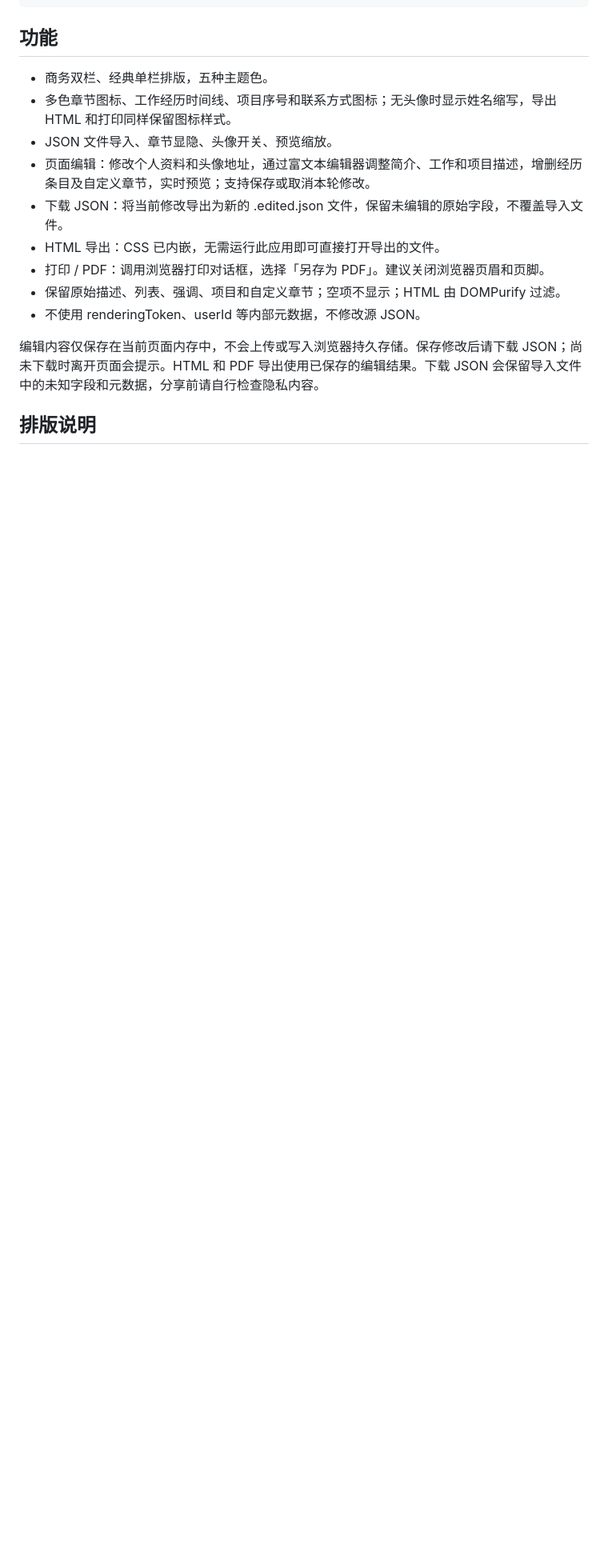
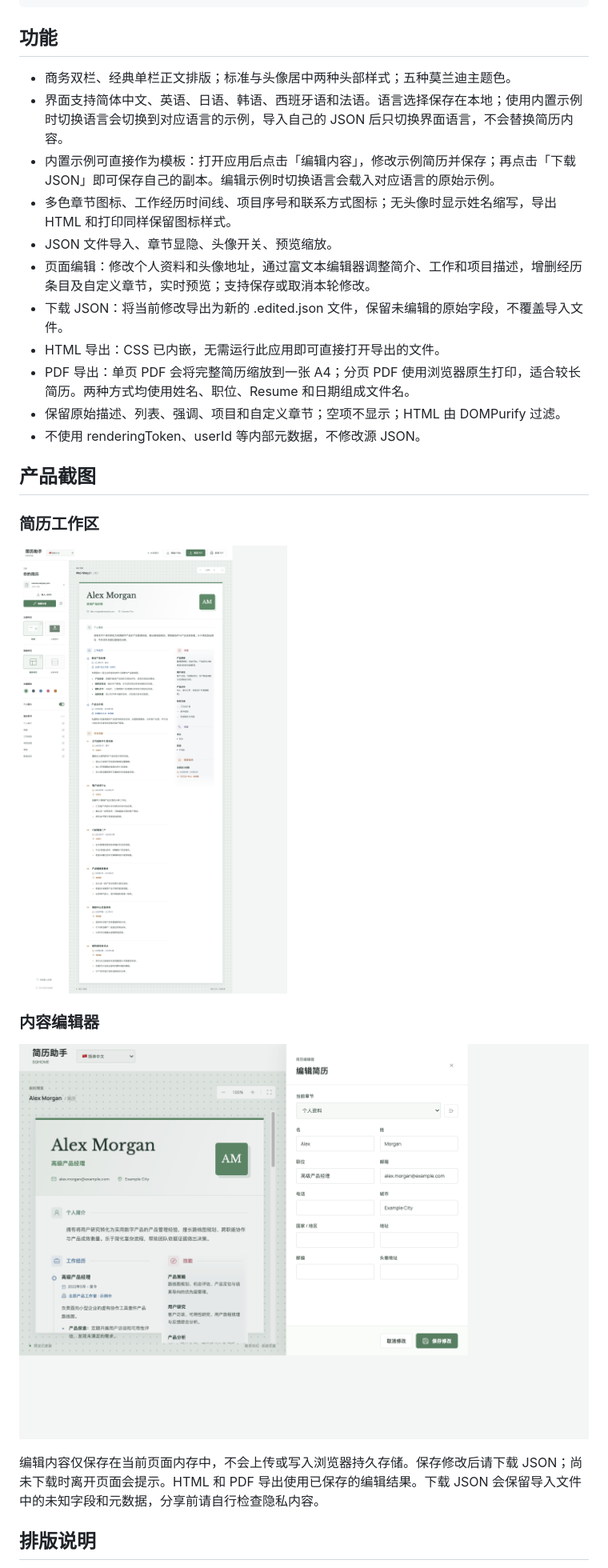
Before and after one commit to sqhome-jin/resume-to-html, a Markdown page: README.md, the part around one of its changes. Shown at 80% size. GitHub-like rendering; pictures changed too: docs/images/app-overview.png (added), docs/images/editor.png (added); blank space fills up the shorter version.

```diff
--- a/README.md
+++ b/README.md
@@ -23,15 +25,27 @@ npm run preview
 
 ## 功能
 
-- 商务双栏、经典单栏排版，五种主题色。
+- 商务双栏、经典单栏正文排版；标准与头像居中两种头部样式；五种莫兰迪主题色。
+- 界面支持简体中文、英语、日语、韩语、西班牙语和法语。语言选择保存在本地；使用内置示例时切换语言会切换到对应语言的示例，导入自己的 JSON 后只切换界面语言，不会替换简历内容。
+- 内置示例可直接作为模板：打开应用后点击「编辑内容」，修改示例简历并保存；再点击「下载 JSON」即可保存自己的副本。编辑示例时切换语言会载入对应语言的原始示例。
 - 多色章节图标、工作经历时间线、项目序号和联系方式图标；无头像时显示姓名缩写，导出 HTML 和打印同样保留图标样式。
 - JSON 文件导入、章节显隐、头像开关、预览缩放。
 - 页面编辑：修改个人资料和头像地址，通过富文本编辑器调整简介、工作和项目描述，增删经历条目及自定义章节，实时预览；支持保存或取消本轮修改。
 - 下载 JSON：将当前修改导出为新的 .edited.json 文件，保留未编辑的原始字段，不覆盖导入文件。
 - HTML 导出：CSS 已内嵌，无需运行此应用即可直接打开导出的文件。
-- 打印 / PDF：调用浏览器打印对话框，选择「另存为 PDF」。建议关闭浏览器页眉和页脚。
+- PDF 导出：单页 PDF 会将完整简历缩放到一张 A4；分页 PDF 使用浏览器原生打印，适合较长简历。两种方式均使用姓名、职位、Resume 和日期组成文件名。
 - 保留原始描述、列表、强调、项目和自定义章节；空项不显示；HTML 由 DOMPurify 过滤。
 - 不使用 renderingToken、userId 等内部元数据，不修改源 JSON。
+
+## 产品截图
+
+### 简历工作区
+
+![简历工作区：设置栏、主题和实时预览](docs/images/app-overview.png)
+
+### 内容编辑器
+
+![内容编辑器：编辑示例简历字段](docs/images/editor.png)
 
 编辑内容仅保存在当前页面内存中，不会上传或写入浏览器持久存储。保存修改后请下载 JSON；尚未下载时离开页面会提示。HTML 和 PDF 导出使用已保存的编辑结果。下载 JSON 会保留导入文件中的未知字段和元数据，分享前请自行检查隐私内容。
 
```
Also changed, not shown: other parts of README.md (+17 -2 lines), README.en.md (added, +61 -0 lines), README.es.md (added, +61 -0 lines), README.fr.md (added, +61 -0 lines), README.ja.md (added, +61 -0 lines), README.ko.md (added, +61 -0 lines).
